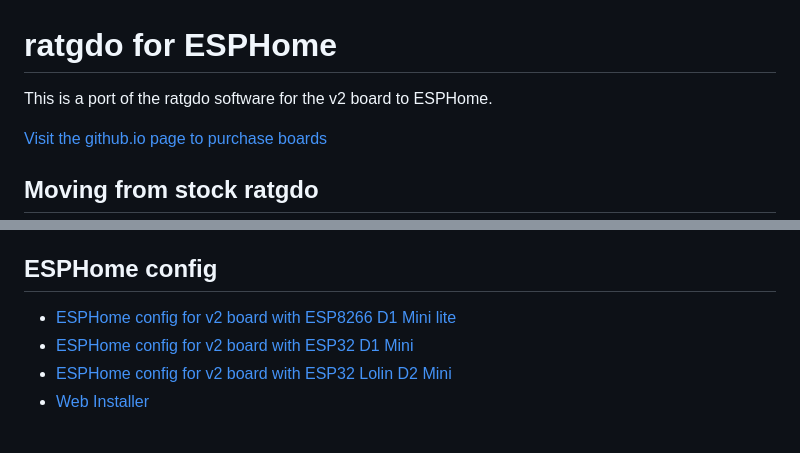
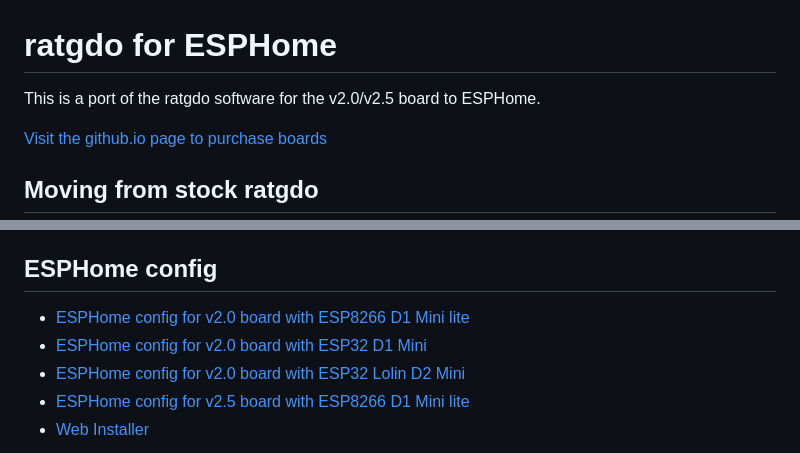
Before and after one commit to ratgdo/esphome-ratgdo, a Markdown page: README.md, 2 parts joined by grey strips. Drawn GitHub-style.

```diff
--- a/README.md
+++ b/README.md
@@ -1,7 +1,7 @@
 
 # ratgdo for ESPHome
 
-This is a port of the ratgdo software for the v2 board to ESPHome.
+This is a port of the ratgdo software for the v2.0/v2.5 board to ESPHome.
 
 [Visit the github.io page to purchase boards](https://paulwieland.github.io/ratgdo/#order)
 
@@ -31,9 +31,10 @@ When updating from older versions, save the rolling counter value and restore it
 
 ## ESPHome config
 
-- [ESPHome config for v2 board with ESP8266 D1 Mini lite](https://github.com/RATGDO/esphome-ratgdo/blob/main/static/v2board_esp8266_d1_mini_lite.yaml)
-- [ESPHome config for v2 board with ESP32 D1 Mini](https://github.com/RATGDO/esphome-ratgdo/blob/main/static/v2board_esp32_d1_mini.yaml)
-- [ESPHome config for v2 board with ESP32 Lolin D2 Mini](https://github.com/RATGDO/esphome-ratgdo/blob/main/static/v2board_esp32_lolin_s2_mini.yaml)
+- [ESPHome config for v2.0 board with ESP8266 D1 Mini lite](https://github.com/RATGDO/esphome-ratgdo/blob/main/static/v2board_esp8266_d1_mini_lite.yaml)
+- [ESPHome config for v2.0 board with ESP32 D1 Mini](https://github.com/RATGDO/esphome-ratgdo/blob/main/static/v2board_esp32_d1_mini.yaml)
+- [ESPHome config for v2.0 board with ESP32 Lolin D2 Mini](https://github.com/RATGDO/esphome-ratgdo/blob/main/static/v2board_esp32_lolin_s2_mini.yaml)
+- [ESPHome config for v2.5 board with ESP8266 D1 Mini lite](https://github.com/RATGDO/esphome-ratgdo/blob/main/static/v25board_esp8266_d1_mini_lite.yaml)
 - [Web Installer](https://ratgdo.github.io/esphome-ratgdo/)
 
 ![Home Assistant Screen Shot](static/hass.png)
```
Also changed, not shown: static/v25board_esp8266_d1_mini_lite.png (added), 1 other file.
